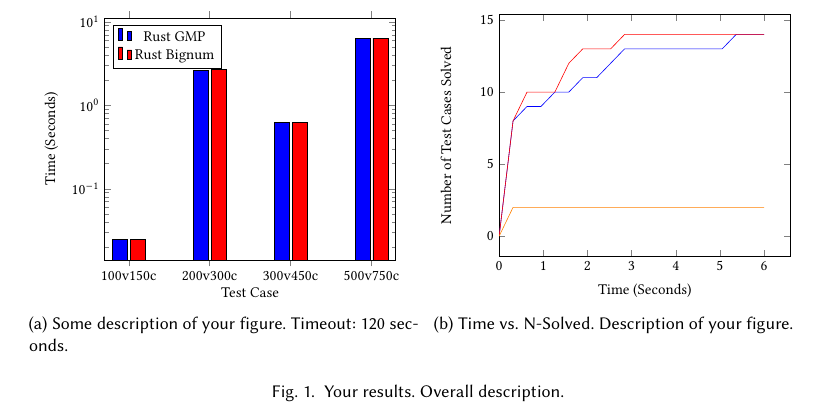
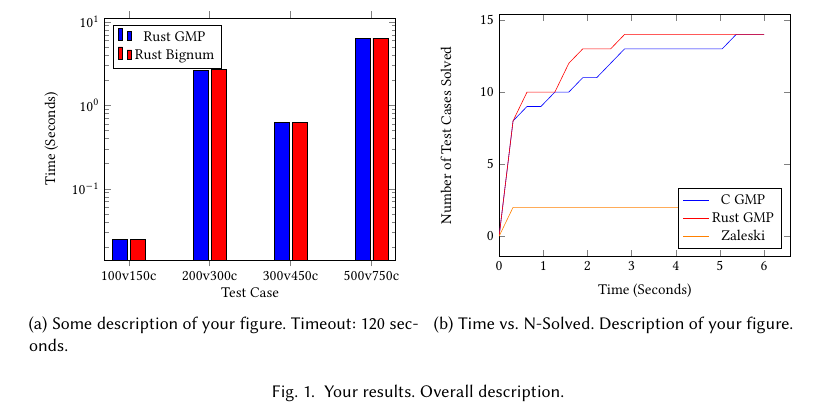
Before and after one commit to usman2426/cs197-systems, a LaTeX problem sheet (latex-templates/pgf-example/main.tex): part of page 2 of 2, cut so that both start at the same text. Compiled offline with pdfLaTeX.

Commit message:
legend on other one

```diff
--- a/latex-templates/pgf-example/main.tex
+++ b/latex-templates/pgf-example/main.tex
@@ -131,12 +131,13 @@ do some pretty cool stuff with it!
         \centering
         \begin{tikzpicture}[scale=0.75]
             \begin{axis}[
-                legend pos=north west,
                 xmin=0,
                 xlabel={Time (Seconds)},
                 ylabel={Number of Test Cases Solved},
                 domain=0:6,
                 samples=20,
+                legend entries={C GMP, Rust GMP, Zaleski},
+                legend pos=south east,
             ]
                 \addplot[blue] {sumcgmp(x)};
                 \addplot[red] {sumrustgmp(x)};
```
Also changed, not shown: latex-templates/pgf-example/result.pdf.
